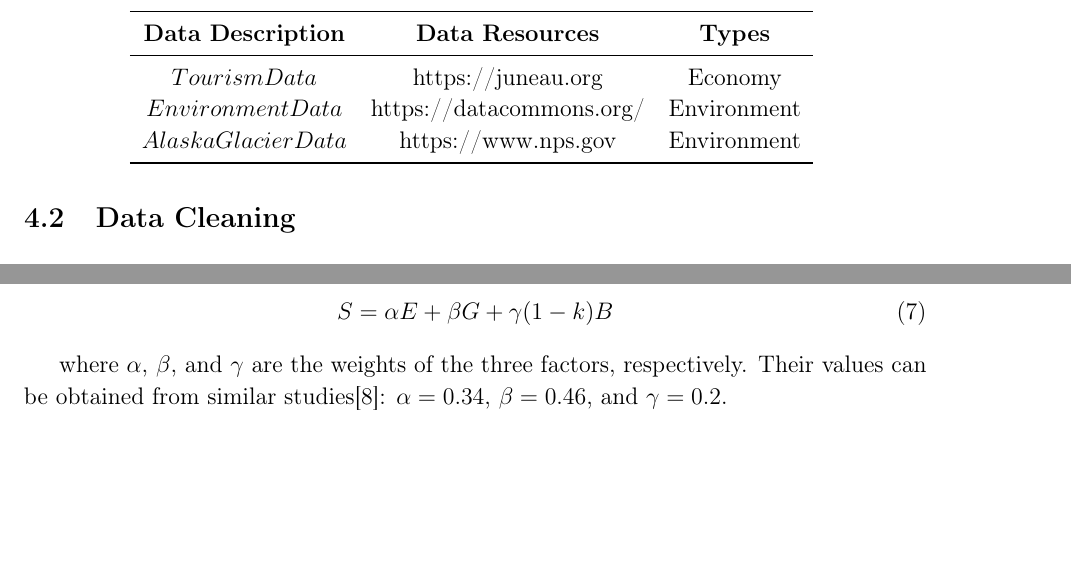
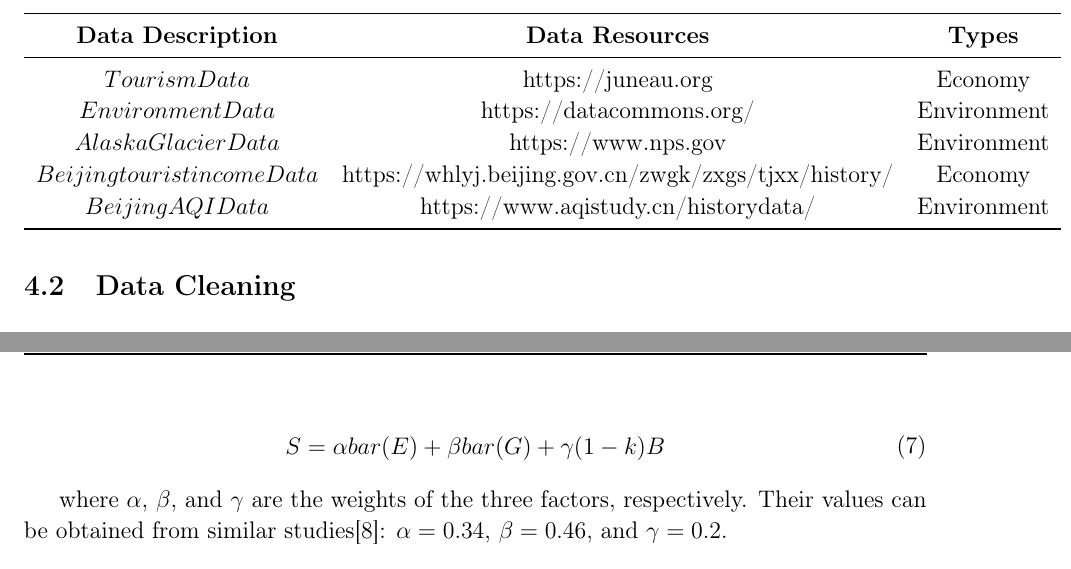
Before and after one commit to Milkyawaway/2025_MCM_B, a LaTeX thesis (main.tex): two parts of pages 7 and 10 of 20 before the commit and two parts of pages 7 and 11 of 20 after it, joined at a grey line, cut so that both start at the same text, the shorter picture padded with empty space. Compiled offline with pdfLaTeX.

Commit message:
zhang change

```diff
--- a/main.tex
+++ b/main.tex
@@ -192,6 +192,8 @@
                 $Tourism Data$        & https://juneau.org    &  Economy                \\
                 $Environment Data$        & https://datacommons.org/  & Environment\\
                 $Alaska Glacier Data$        & https://www.nps.gov   & Environment\\
+                $Beijing tourist income Data$     &https://whlyj.beijing.gov.cn/zwgk/zxgs/tjxx/history/   & Economy\\
+                $Beijing AQI Data$     &https://www.aqistudy.cn/historydata/  & Environment\\
                 \bottomrule             % 底部线
             \end{tabular}
             \label{tab:notations}
@@ -309,7 +311,7 @@ Secondly, consider the expenditures from additional revenue the tourist council
 
     \begin{equation}
         \begin{aligned}
-S = \alpha E+\beta G +\gamma(1-k)B
+S = \alpha bar(E)+\beta bar(G) +\gamma(1-k)B
         \end{aligned}
         \end{equation}
 
```
Also changed, not shown: main.tex (2 more changed lines), 4 other files.
